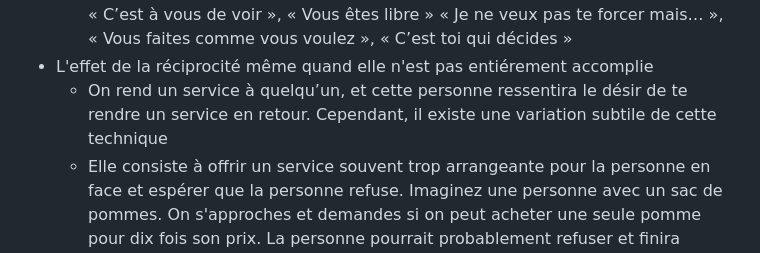
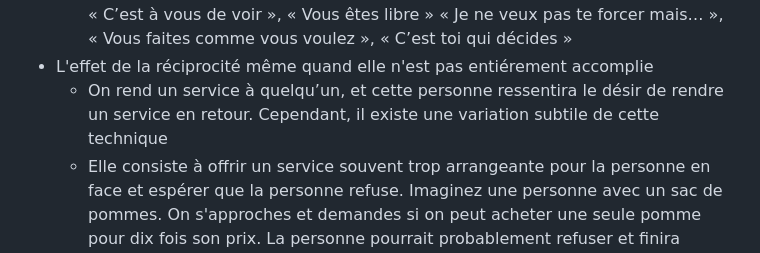
Before and after one commit to Navgner/TimeSword, a Markdown page: README.md, the part around the change. GitHub-like rendering.

```diff
--- a/README.md
+++ b/README.md
@@ -26,7 +26,7 @@ Les techniques de psychologie enseignées pour augmenter le taux d'acceptation d
 - Expression du sentiment de la liberté, quand une requête est formulé avec une expression de la liberté, la requête est plus acceptée.
   - Des phrase mentionnant la liberté sont comme  « Je ne veux pas vous obliger », « C’est à vous de voir », « Vous êtes libre » « Je ne veux pas te forcer mais… », « Vous faites comme vous voulez », « C’est toi qui décides »
 - L'effet de la réciprocité même quand elle n'est pas entiérement accomplie
-  - On rend un service à quelqu’un, et cette personne ressentira le désir de te rendre un service en retour. Cependant, il existe une variation subtile de cette technique
+  - On rend un service à quelqu’un, et cette personne ressentira le désir de rendre un service en retour. Cependant, il existe une variation subtile de cette technique
   - Elle consiste à offrir un service souvent trop arrangeante pour la personne en face et espérer que la personne refuse. Imaginez une personne avec un sac de pommes. On s'approches et demandes si on peut acheter une seule pomme pour dix fois son prix. La personne pourrait probablement refuser et finira même par  donner la pomme gratuitement, comme pour remercier du service qui allait être rendu, c'est-dire lui acheter une pomme pour dix fois son prix.
 
 **Captures d'écran du jeu :**
```
